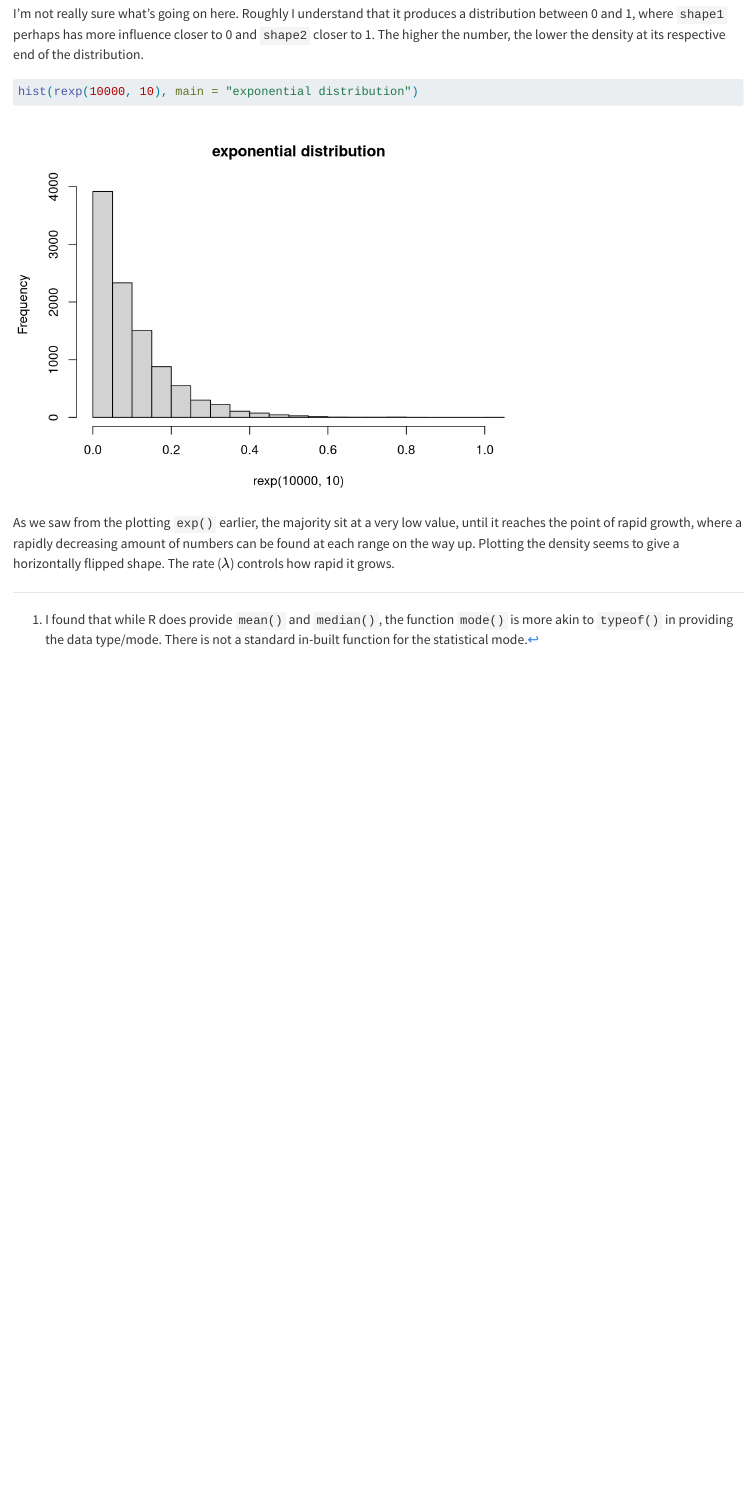
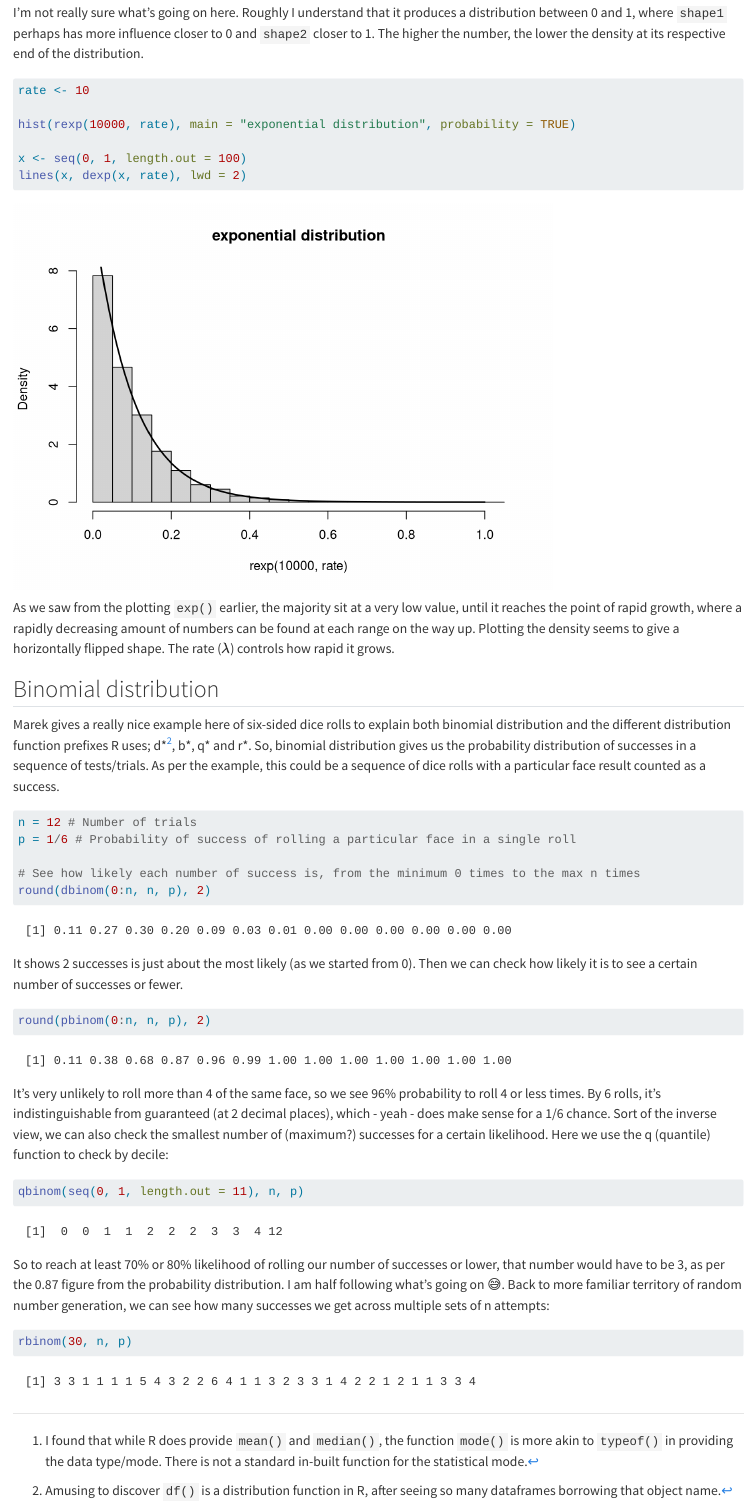
Before and after one commit to davidfoord1/deep-r-exercise-book, a Quarto document (numeric.qmd): the page in a window 1100 px wide, from 13030 px down before the commit and from 13200 px down after it, so that both start at the same text. Rendered offline with R 4.5, knitr and Pandoc in place of Quarto, with nearby package versions.

Commit message:
Update 2.5 and add 2.6
All of 2.5 now plots density instead of frequency, as well as a  having a line of the Probability Density Function.

Add response to Example 2.6.

````diff
--- a/numeric.qmd
+++ b/numeric.qmd
@@ -291,7 +299,38 @@ hist(rbeta(10000, 0.5, 2), main = "we can go from one extreme to the other")
 I'm not really sure what's going on here. Roughly I understand that it produces a distribution between 0 and 1, where `shape1` perhaps has more influence closer to 0 and `shape2` closer to 1. The higher the number, the lower the density at its respective end of the distribution.
 
 ```{r rexp}
-hist(rexp(10000, 10), main = "exponential distribution")
+rate <- 10
+
+hist(rexp(10000, rate), main = "exponential distribution", probability = TRUE)
+
+x <- seq(0, 1, length.out = 100)
+lines(x, dexp(x, rate), lwd = 2)
 ```
 
 As we saw from the plotting `exp()` earlier, the majority sit at a very low value, until it reaches the point of rapid growth, where a rapidly decreasing amount of numbers can be found at each range on the way up. Plotting the density seems to give a horizontally flipped shape. The rate ($λ$) controls how rapid it grows.
+
+## Binomial distribution
+
+Marek gives a really nice example here of six-sided dice rolls to explain both binomial distribution and the different distribution function prefixes R uses; d\*[^2], b\*, q\* and r\*. So, binomial distribution gives us the probability distribution of successes in a sequence of tests/trials. As per the example, this could be a sequence of dice rolls with a particular face result counted as a success.
+
+[^2]: Amusing to discover `df()` is a distribution function in R, after seeing so many dataframes borrowing that object name.
+
+```{r dbinom}
+n = 12 # Number of trials
+p = 1/6 # Probability of success of rolling a particular face in a single roll
+
+# See how likely each number of success is, from the minimum 0 times to the max n times
+round(dbinom(0:n, n, p), 2)
+```
+It shows 2 successes is just about the most likely (as we started from 0). Then we can check how likely it is to see a certain number of successes or fewer.
+```{r pbinom}
+round(pbinom(0:n, n, p), 2)
+```
+It's very unlikely to roll more than 4 of the same face, so we see 96% probability to roll 4 or less times. By 6 rolls, it's indistinguishable from guaranteed (at 2 decimal places), which - yeah - does make sense for a 1/6 chance. Sort of the inverse view, we can also check the smallest number of (maximum?) successes for a certain likelihood. Here we use the q (quantile) function to check by decile:
+```{r qbinom}
+qbinom(seq(0, 1, length.out = 11), n, p)
+```
+So to reach at least 70% or 80% likelihood of rolling our number of successes or lower, that number would have to be 3, as per the 0.87 figure from the probability distribution. I am half following what's going on 😅. Back to more familiar territory of random number generation, we can see how many successes we get across multiple sets of n attempts:
+```{r rbinom}
+rbinom(30, n, p)
+```
````
Also changed, not shown: docs/search.json, numeric.qmd (18 more changed lines), 3 other files.
